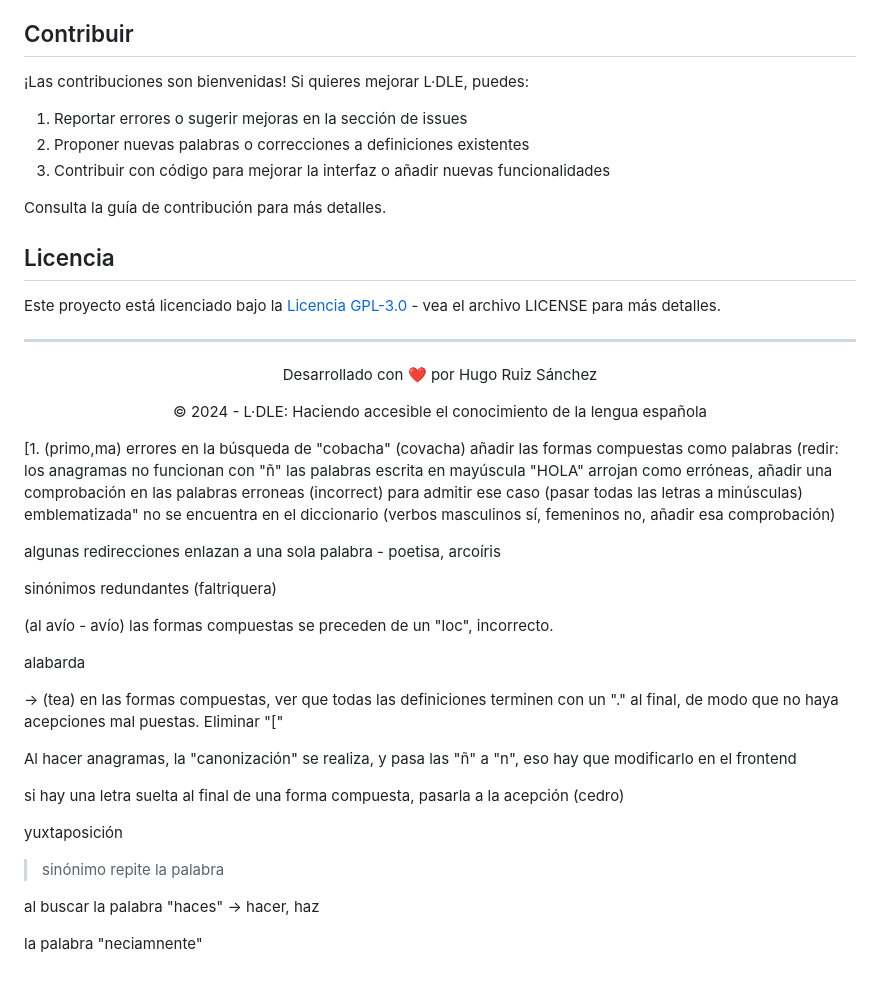
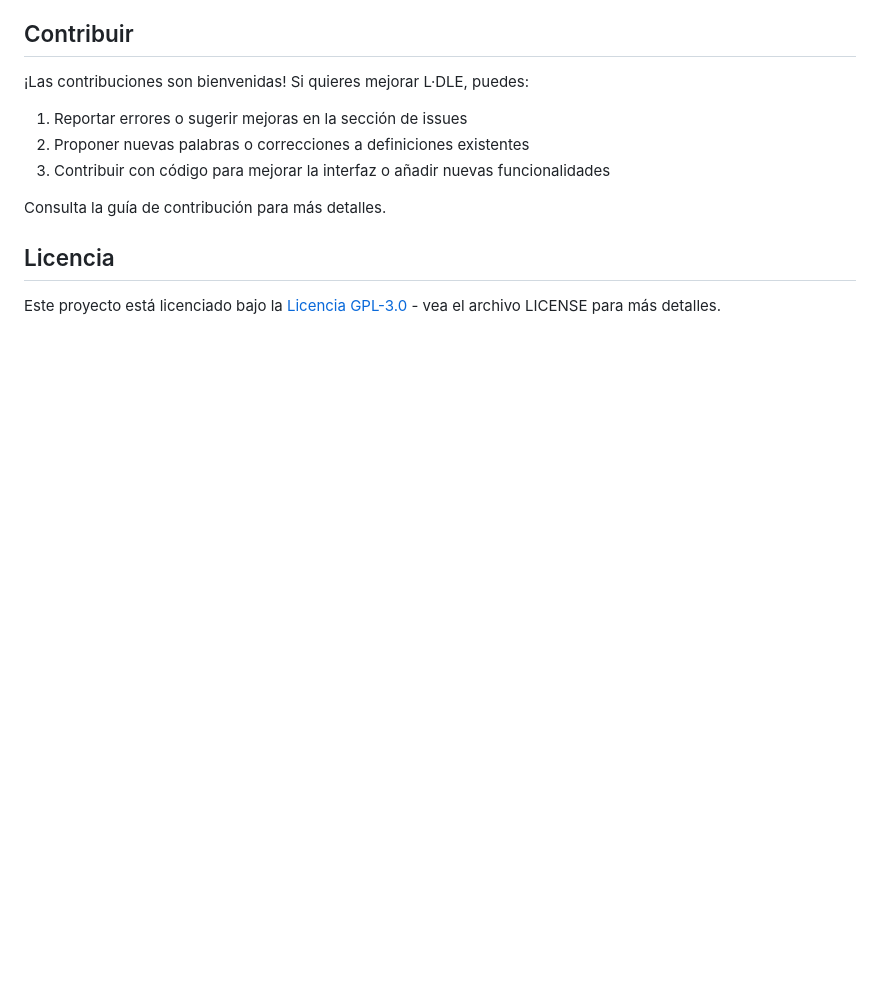
Before and after one commit to hugorsz-dev/ldle-diccionario-cliente, a Markdown page: readme.md, the part around the change. Drawn GitHub-style; blank space fills up the shorter version.

```diff
--- a/readme.md
+++ b/readme.md
@@ -87,39 +87,3 @@ Consulta la guía de contribución para más detalles.
 ## Licencia
 
 Este proyecto está licenciado bajo la [Licencia GPL-3.0](LICENSE) - vea el archivo LICENSE para más detalles.
-
----
-
-<div align="center">
-  <p>Desarrollado con ❤️ por Hugo Ruiz Sánchez</p>
-  <p>© 2024 - L·DLE: Haciendo accesible el conocimiento de la lengua española</p>
-</div>
-[1. (primo,ma)
-errores en la búsqueda de "cobacha" (covacha)
-añadir las formas compuestas como palabras (redir:
-los anagramas no funcionan con "ñ"
-las palabras escrita en mayúscula "HOLA" arrojan como erróneas, añadir una comprobación en las palabras erroneas (incorrect) para admitir ese caso (pasar todas las letras a minúsculas)
-
-emblematizada" no se encuentra en el diccionario (verbos masculinos sí, femeninos no, añadir esa comprobación)
-
-algunas redirecciones enlazan a una sola palabra - poetisa, arcoíris
-
-sinónimos redundantes (faltriquera)
-
-(al avío - avío) las formas compuestas se preceden de un "loc", incorrecto.
-
-alabarda
-
--> (tea) en las formas compuestas, ver que todas las definiciones terminen con un "." al final, de modo que no haya acepciones mal puestas.
-Eliminar "["
-
-Al hacer anagramas, la "canonización" se realiza, y pasa las "ñ" a "n", eso hay que modificarlo en el frontend
-
-si hay una letra suelta al final  de una forma compuesta, pasarla a la acepción (cedro)
-
-yuxtaposición
-> sinónimo repite la palabra
-
-al buscar la palabra "haces" -> hacer, haz
-
-la palabra "neciamnente"
```
